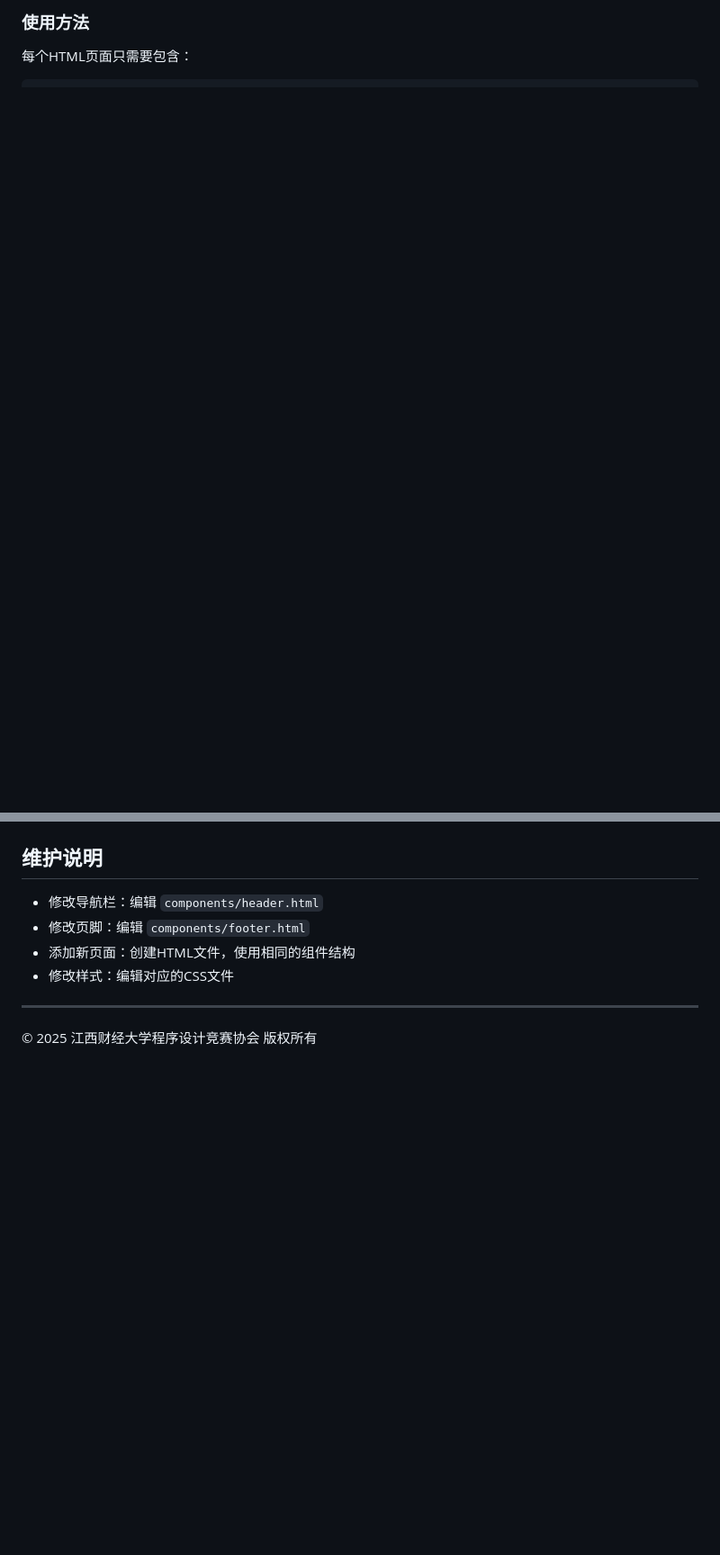
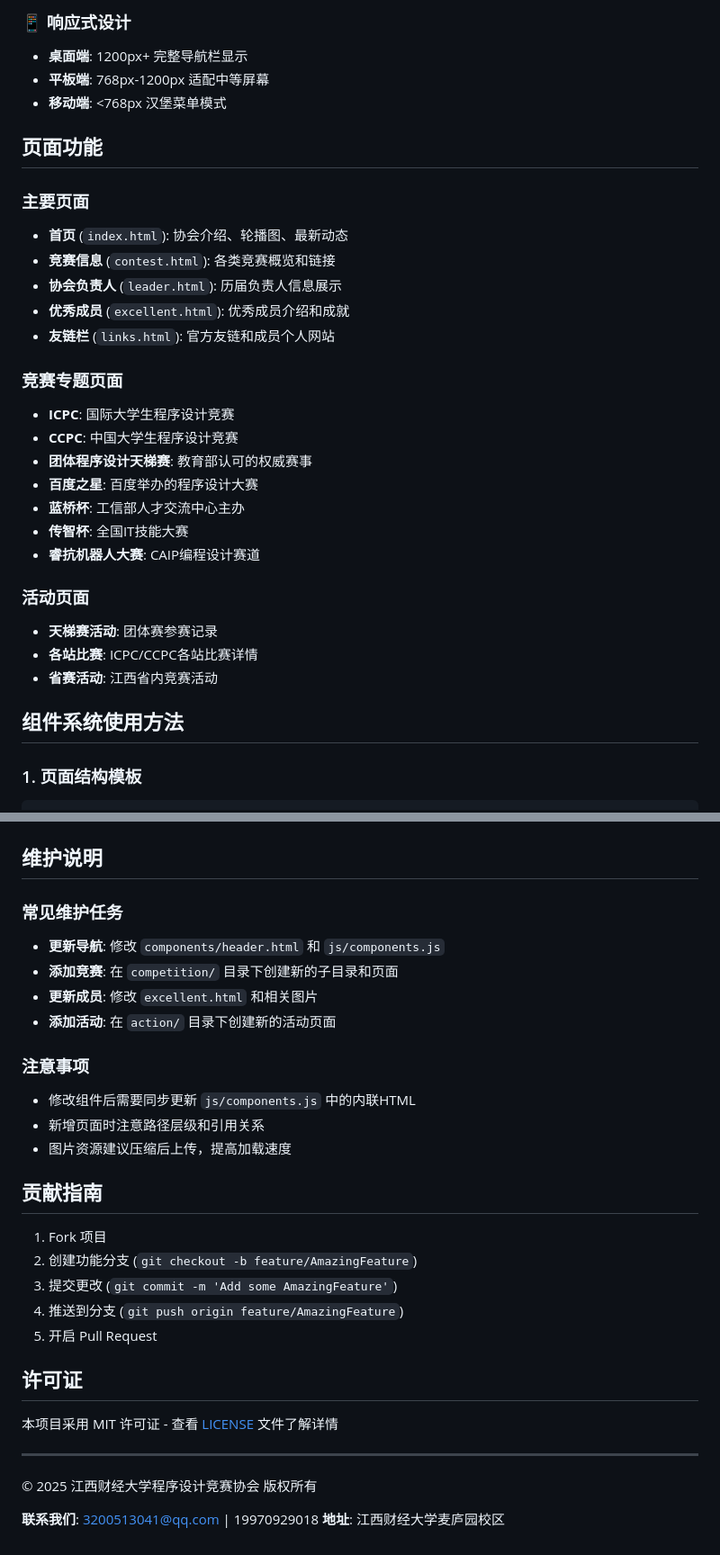
Before and after one commit to duoxichangan/code_community-github, a Markdown page: README.md, 2 parts joined by grey strips. Shown at 90% size. Rendered like a GitHub page; blank space fills up the shorter version.

````diff
--- a/README.md
+++ b/README.md
@@ -39,4 +73,33 @@ code_community-github/
 
-### 使用方法
-每个HTML页面只需要包含：
+### 📱 响应式设计
+- **桌面端**: 1200px+ 完整导航栏显示
+- **平板端**: 768px-1200px 适配中等屏幕
+- **移动端**: <768px 汉堡菜单模式
+
+## 页面功能
+
+### 主要页面
+- **首页** (`index.html`): 协会介绍、轮播图、最新动态
+- **竞赛信息** (`contest.html`): 各类竞赛概览和链接
+- **协会负责人** (`leader.html`): 历届负责人信息展示
+- **优秀成员** (`excellent.html`): 优秀成员介绍和成就
+- **友链栏** (`links.html`): 官方友链和成员个人网站
+
+### 竞赛专题页面
+- **ICPC**: 国际大学生程序设计竞赛
+- **CCPC**: 中国大学生程序设计竞赛
+- **团体程序设计天梯赛**: 教育部认可的权威赛事
+- **百度之星**: 百度举办的程序设计大赛
+- **蓝桥杯**: 工信部人才交流中心主办
+- **传智杯**: 全国IT技能大赛
+- **睿抗机器人大赛**: CAIP编程设计赛道
+
+### 活动页面
+- **天梯赛活动**: 团体赛参赛记录
+- **各站比赛**: ICPC/CCPC各站比赛详情
+- **省赛活动**: 江西省内竞赛活动
+
+## 组件系统使用方法
+
+### 1. 页面结构模板
 ```html
@@ -100,11 +194,32 @@ code_community-github/
 
 ## 维护说明
 
-- 修改导航栏：编辑 `components/header.html`
-- 修改页脚：编辑 `components/footer.html`
-- 添加新页面：创建HTML文件，使用相同的组件结构
-- 修改样式：编辑对应的CSS文件
+### 常见维护任务
+- **更新导航**: 修改 `components/header.html` 和 `js/components.js`
+- **添加竞赛**: 在 `competition/` 目录下创建新的子目录和页面
+- **更新成员**: 修改 `excellent.html` 和相关图片
+- **添加活动**: 在 `action/` 目录下创建新的活动页面
+
+### 注意事项
+- 修改组件后需要同步更新 `js/components.js` 中的内联HTML
+- 新增页面时注意路径层级和引用关系
+- 图片资源建议压缩后上传，提高加载速度
+
+## 贡献指南
+
+1. Fork 项目
+2. 创建功能分支 (`git checkout -b feature/AmazingFeature`)
+3. 提交更改 (`git commit -m 'Add some AmazingFeature'`)
+4. 推送到分支 (`git push origin feature/AmazingFeature`)
+5. 开启 Pull Request
+
+## 许可证
+
+本项目采用 MIT 许可证 - 查看 [LICENSE](LICENSE) 文件了解详情
 
 ---
 
 © 2025 江西财经大学程序设计竞赛协会 版权所有
+
+**联系我们**: 3200513041@qq.com | 19970929018
+**地址**: 江西财经大学麦庐园校区
````
Also changed, not shown: other parts of README.md (+124 -59 lines).
